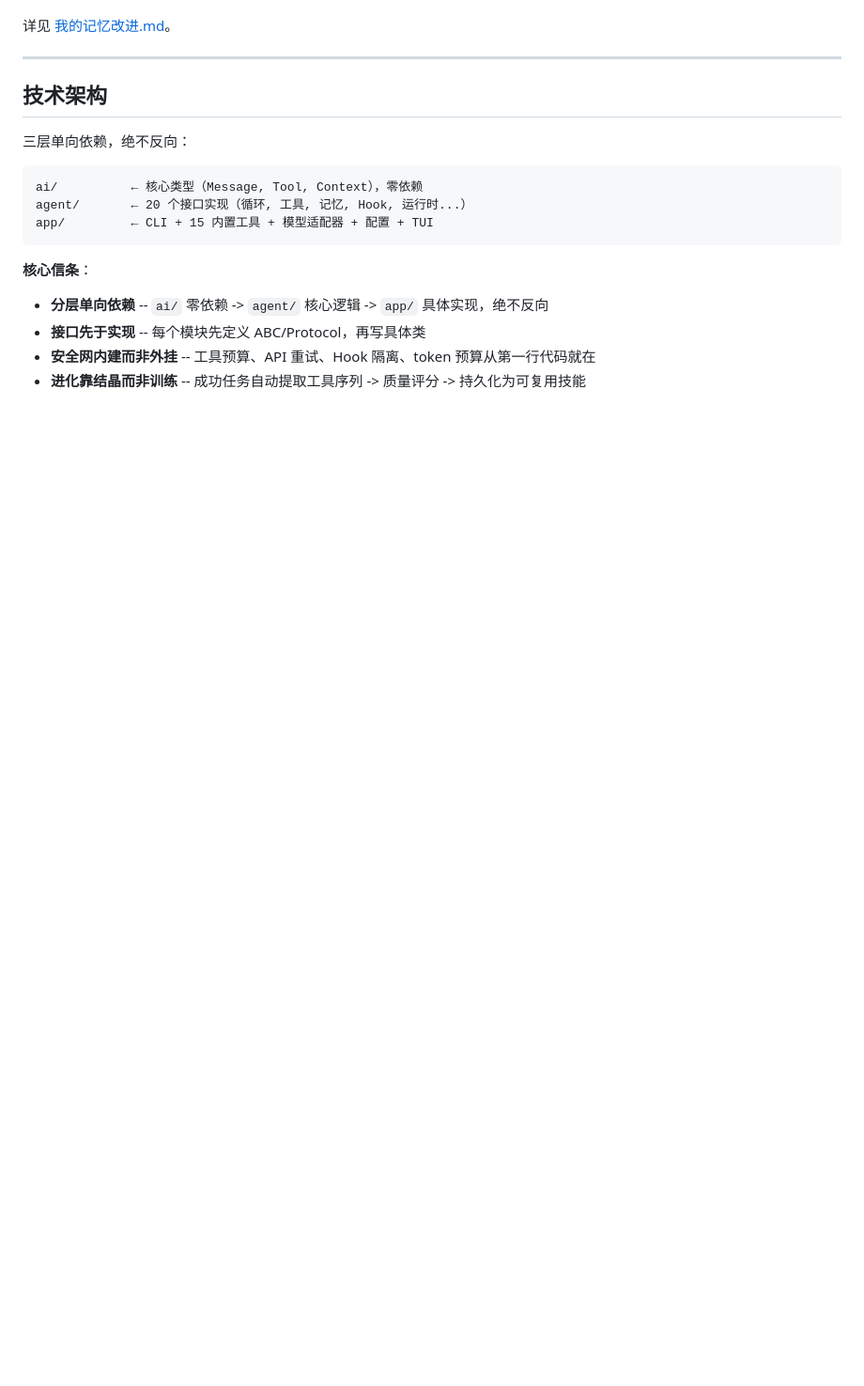
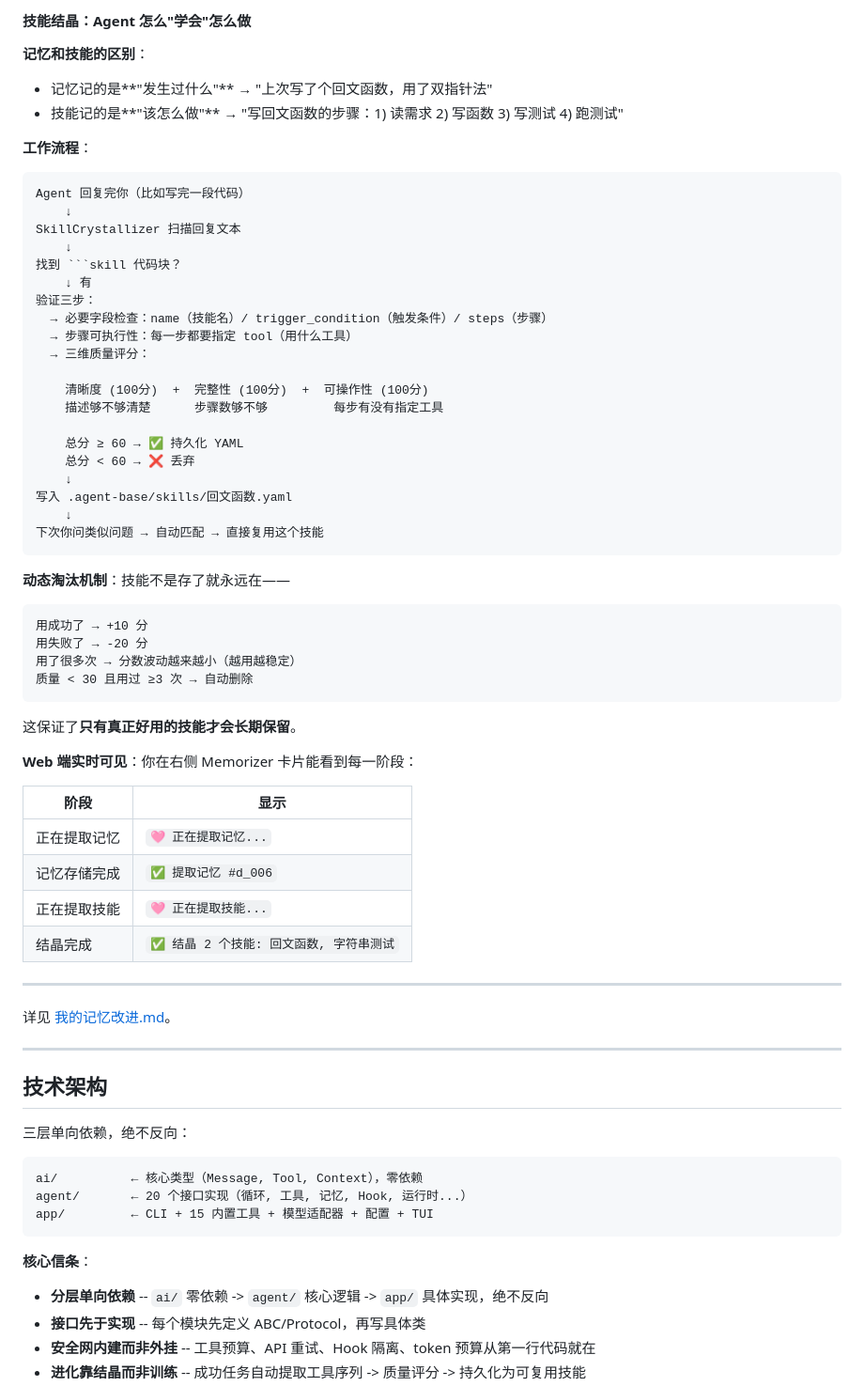
Before and after one commit to Yang1999code/controllable-agent, a Markdown page: README.md, the part around one of its changes. Shown at 94% size. Rendered like a GitHub page; blank space fills up the shorter version.

````diff
--- a/README.md
+++ b/README.md
@@ -82,3 +138,55 @@ Agent 的记忆不是混沌的聊天记录，而是像 Wikipedia 一样结构化
+#### 技能结晶：Agent 怎么"学会"怎么做
+
+**记忆和技能的区别**：
+- 记忆记的是**"发生过什么"** → "上次写了个回文函数，用了双指针法"
+- 技能记的是**"该怎么做"** → "写回文函数的步骤：1) 读需求 2) 写函数 3) 写测试 4) 跑测试"
+
+**工作流程**：
+
+```
+Agent 回复完你（比如写完一段代码）
+    ↓
+SkillCrystallizer 扫描回复文本
+    ↓
+找到 ```skill 代码块？
+    ↓ 有
+验证三步：
+  → 必要字段检查：name（技能名）/ trigger_condition（触发条件）/ steps（步骤）
+  → 步骤可执行性：每一步都要指定 tool（用什么工具）
+  → 三维质量评分：
+
+    清晰度 (100分)  +  完整性 (100分)  +  可操作性 (100分)
+    描述够不够清楚      步骤数够不够         每步有没有指定工具
+
+    总分 ≥ 60 → ✅ 持久化 YAML
+    总分 < 60 → ❌ 丢弃
+    ↓
+写入 .agent-base/skills/回文函数.yaml
+    ↓
+下次你问类似问题 → 自动匹配 → 直接复用这个技能
+```
+
+**动态淘汰机制**：技能不是存了就永远在——
+
+```
+用成功了 → +10 分
+用失败了 → -20 分
+用了很多次 → 分数波动越来越小（越用越稳定）
+质量 < 30 且用过 ≥3 次 → 自动删除
+```
+
+这保证了**只有真正好用的技能才会长期保留**。
+
+**Web 端实时可见**：你在右侧 Memorizer 卡片能看到每一阶段：
+
+| 阶段 | 显示 |
+|------|------|
+| 正在提取记忆 | `🩷 正在提取记忆...` |
+| 记忆存储完成 | `✅ 提取记忆 #d_006` |
+| 正在提取技能 | `🩷 正在提取技能...` |
+| 结晶完成 | `✅ 结晶 2 个技能: 回文函数, 字符串测试` |
+
+---
 
 详见 [我的记忆改进.md](我的记忆改进.md)。
 
````
Also changed, not shown: other parts of README.md (+70 -14 lines).
